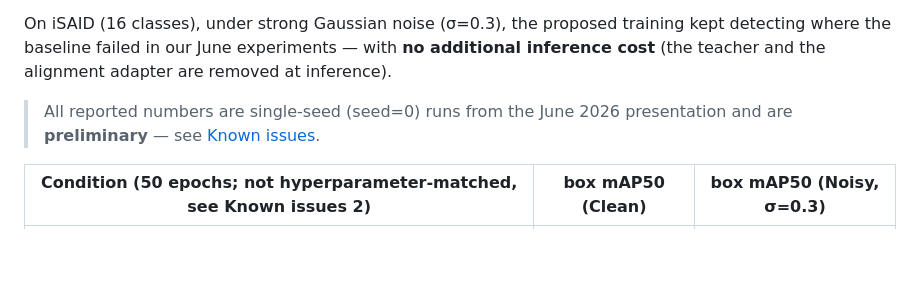
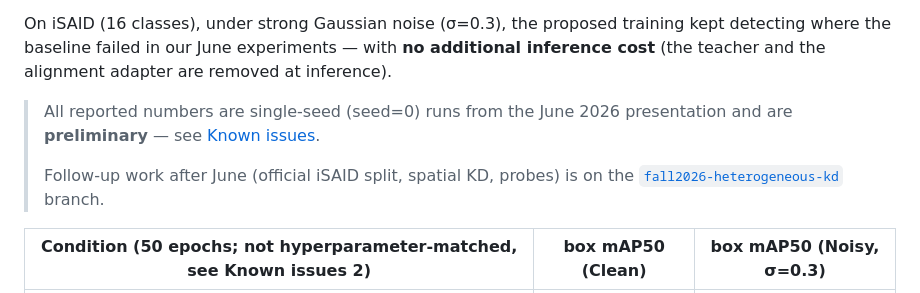
Before and after one commit to nonojamjam/noise-robust-detection-rkd, a Markdown page: README.md, the part around the change. GitHub-like rendering; blank space fills up the shorter version.

Commit message:
Point to the fall 2026 follow-up branch
Co-Authored-By: Claude Opus 5.5 (1M context) <noreply@anthropic.com>

```diff
--- a/README.md
+++ b/README.md
@@ -16,6 +16,8 @@ Lightweight detectors degrade sharply under satellite/aerial sensor noise. I dis
 On iSAID (16 classes), under strong Gaussian noise (σ=0.3), the proposed training kept detecting where the baseline failed in our June experiments — with **no additional inference cost** (the teacher and the alignment adapter are removed at inference).
 
 > All reported numbers are single-seed (seed=0) runs from the June 2026 presentation and are **preliminary** — see [Known issues](#known-issues-found-after-the-june-presentation).
+>
+> Follow-up work after June (official iSAID split, spatial KD, probes) is on the [`fall2026-heterogeneous-kd`](https://github.com/nonojamjam/noise-robust-detection-rkd/tree/fall2026-heterogeneous-kd/fall2026) branch.
 
 | Condition (50 epochs; **not hyperparameter-matched**, see Known issues 2) | box mAP50 (Clean) | box mAP50 (Noisy, σ=0.3) |
 |---|---|---|
```
